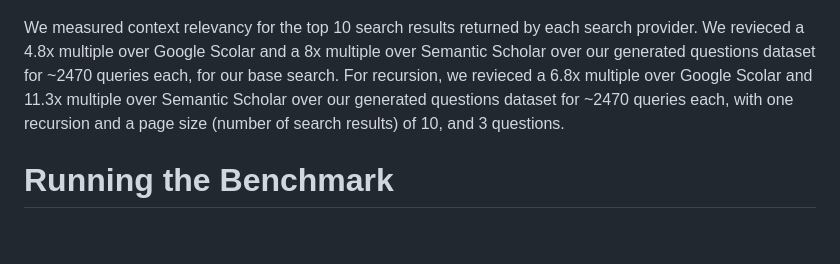
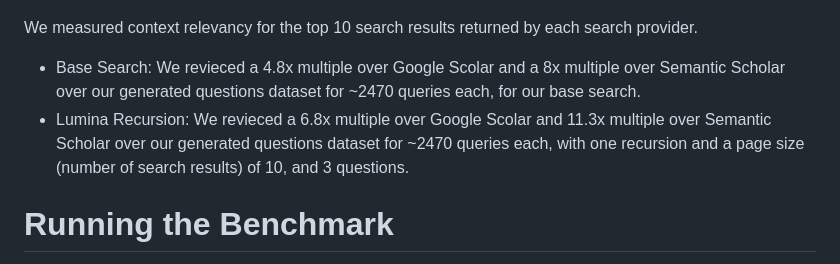
Before and after one commit to lumina-ai-inc/benchmark, a Markdown page: README.md, the part around the change. Drawn GitHub-style; blank space fills up the shorter version.

```diff
--- a/README.md
+++ b/README.md
@@ -9,7 +9,9 @@ Our most recent result is a comparison between Lumina, Lumina Recursive, Semanti
 
 ![Benchmark Results](search_benchmark/results/August-03-2024.png)
 
-We measured context relevancy for the top 10 search results returned by each search provider. We revieced a 4.8x multiple over Google Scolar and a 8x multiple over Semantic Scholar over our generated questions dataset for ~2470 queries each, for our base search. For recursion, we revieced a 6.8x multiple over Google Scolar and 11.3x multiple over Semantic Scholar over our generated questions dataset for ~2470 queries each, with one recursion and a page size (number of search results) of 10, and 3 questions.
+We measured context relevancy for the top 10 search results returned by each search provider.
+- Base Search: We revieced a 4.8x multiple over Google Scolar and a 8x multiple over Semantic Scholar over our generated questions dataset for ~2470 queries each, for our base search.
+- Lumina Recursion: We revieced a 6.8x multiple over Google Scolar and 11.3x multiple over Semantic Scholar over our generated questions dataset for ~2470 queries each, with one recursion and a page size (number of search results) of 10, and 3 questions.
 
 
 
```
